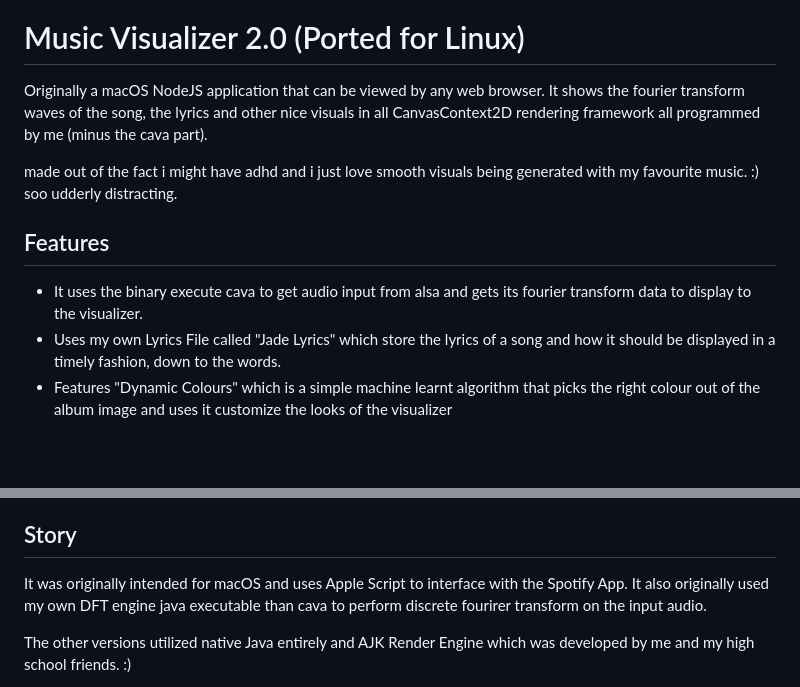
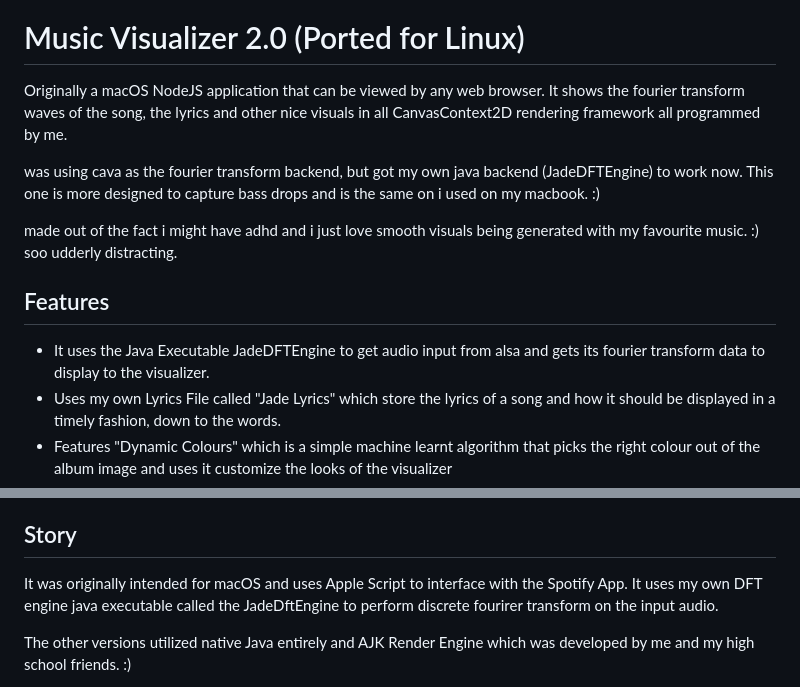
Before and after one commit to joshuadragon77/Music-Visualizer-2.0-Linux, a Markdown page: README.md, 2 parts joined by grey strips. Drawn GitHub-style; blank space fills up the shorter version.

Commit message:
Updated Changes:  - Missed a commit previously

```diff
--- a/README.md
+++ b/README.md
@@ -7,13 +7,15 @@ Above is a demo using the recent release of "playaslaya" from "in the bitterswee
 
 # Music Visualizer 2.0 (Ported for Linux)
 
-Originally a macOS NodeJS application that can be viewed by any web browser. It shows the fourier transform waves of the song, the lyrics and other nice visuals in all CanvasContext2D rendering framework all programmed by me (minus the cava part).
+Originally a macOS NodeJS application that can be viewed by any web browser. It shows the fourier transform waves of the song, the lyrics and other nice visuals in all CanvasContext2D rendering framework all programmed by me.
+
+was using cava as the fourier transform backend, but got my own java backend (JadeDFTEngine) to work now. This one is more designed to capture bass drops and is the same on i used on my macbook. :)
 
 made out of the fact i might have adhd and i just love smooth visuals being generated with my favourite music. :) soo udderly distracting.
 
 ## Features
 
-- It uses the binary execute cava to get audio input from alsa and gets its fourier transform data to display to the visualizer.
+- It uses the Java Executable JadeDFTEngine to get audio input from alsa and gets its fourier transform data to display to the visualizer.
 - Uses my own Lyrics File called "Jade Lyrics" which store the lyrics of a song and how it should be displayed in a timely fashion, down to the words.
 - Features "Dynamic Colours" which is a simple machine learnt algorithm that picks the right colour out of the album image and uses it customize the looks of the visualizer
 - Spotify Audio Control through DBUS. You can go to the previous song, next song, pause/play the song and seek song all through the web app.
@@ -37,7 +39,7 @@ You might need easyeffect delay by +200ms to compensate for the audio visualizin
 ## Story
 
 It was originally intended for macOS and uses Apple Script to interface with the Spotify App.
-It also originally used my own DFT engine java executable than cava to perform discrete fourirer transform on the input audio.
+It uses my own DFT engine java executable called the JadeDftEngine to perform discrete fourirer transform on the input audio.
 
 The other versions utilized native Java entirely and AJK Render Engine which was developed by me and my high school friends. :)
 
```
